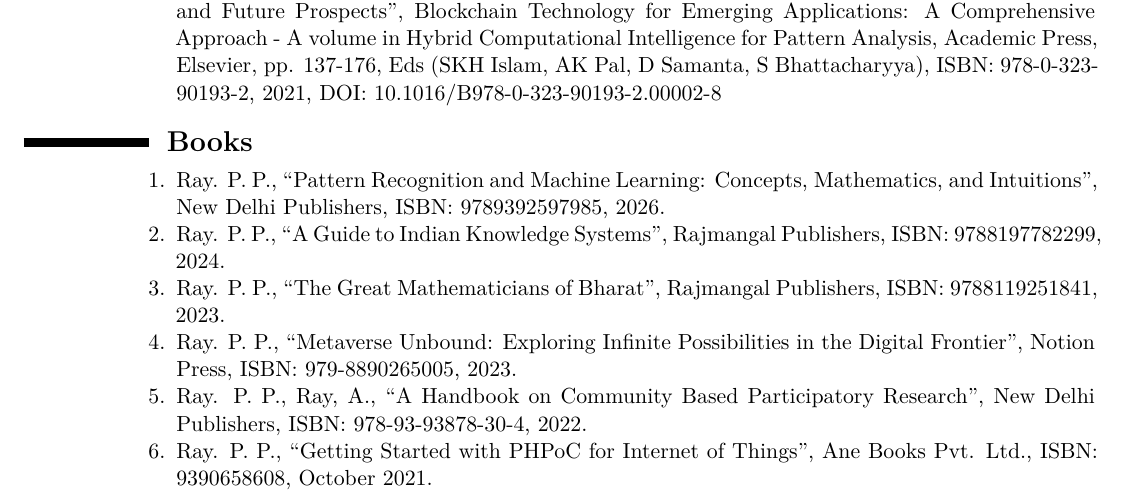
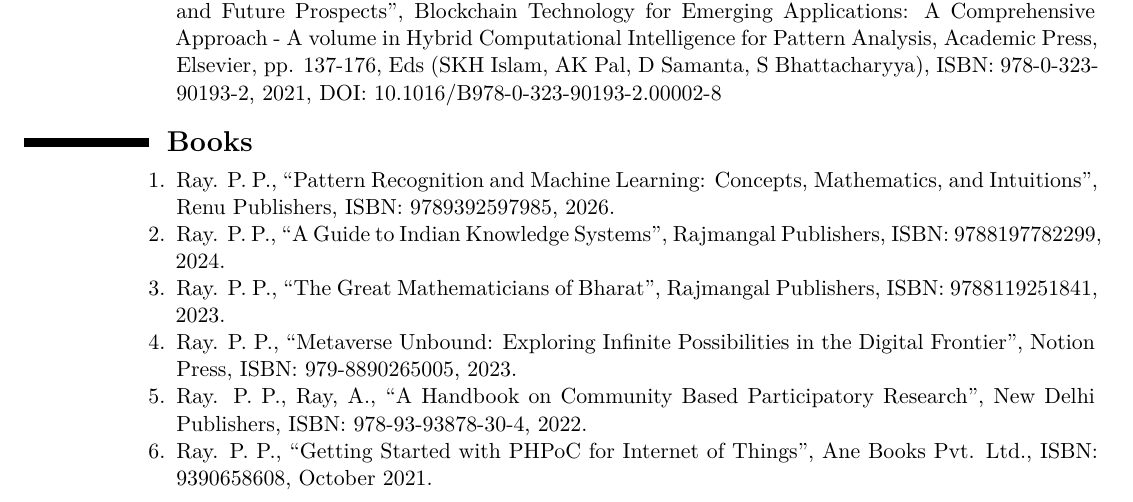
Before and after one commit to ParthaPRay/ParthaPRay.github.io, a LaTeX CV (assets/ParthaPratimRay_CV_Latex.tex): part of page 15 of 28, cut so that both start at the same text. Compiled offline with XeLaTeX.

Commit message:
Add files via upload

```diff
--- a/assets/ParthaPratimRay_CV_Latex.tex
+++ b/assets/ParthaPratimRay_CV_Latex.tex
@@ -605,7 +605,7 @@
 \begin{adjustwidth}{6em}{0pt}
 	\begin{enumerate}
 
-		\item Ray. P. P., “Pattern Recognition and Machine Learning: Concepts, Mathematics, and Intuitions”, New Delhi Publishers, ISBN: 9789392597985, 2026.
+		\item Ray. P. P., “Pattern Recognition and Machine Learning: Concepts, Mathematics, and Intuitions”, Renu Publishers, ISBN: 9789392597985, 2026.
 
 		\item Ray. P. P., “A Guide to Indian Knowledge Systems”, Rajmangal Publishers, ISBN: 9788197782299, 2024.
 
```
Also changed, not shown: assets/ParthaPratimRay_CV_Latex.pdf.
